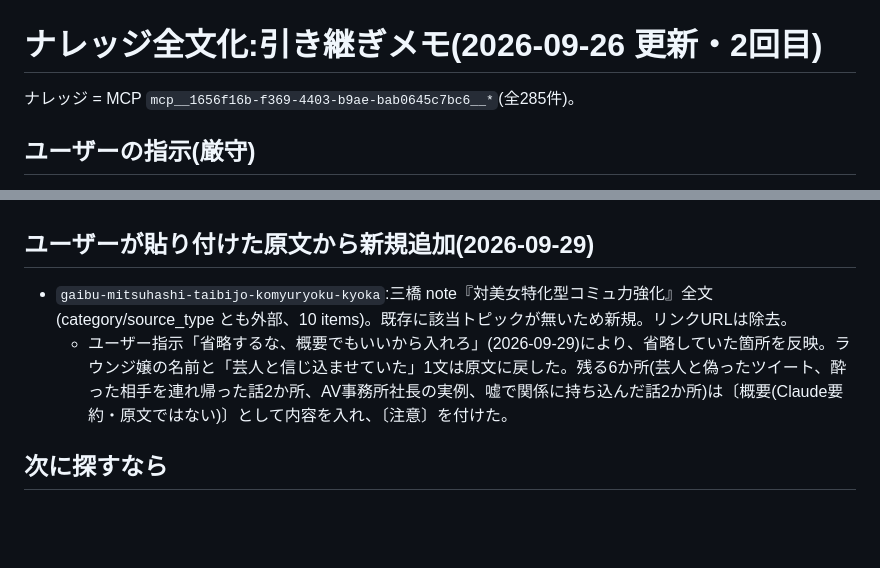
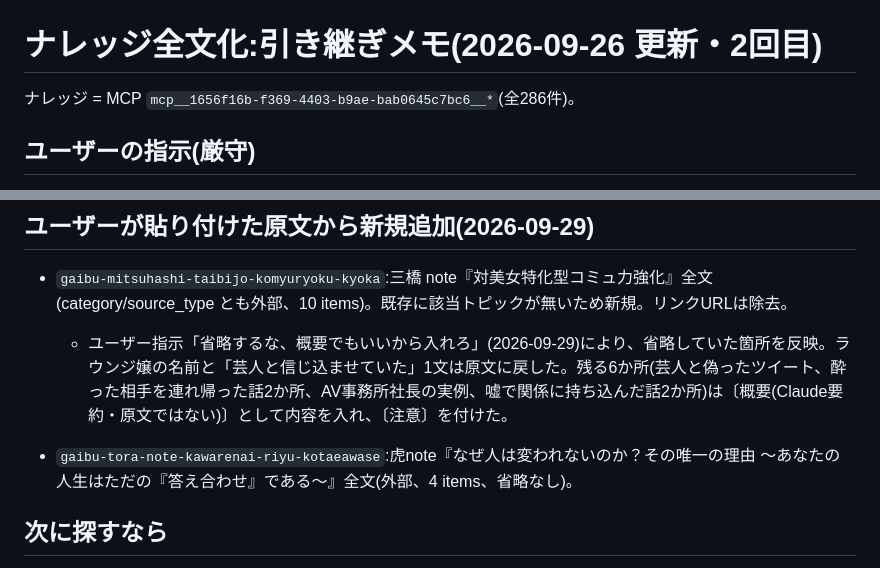
Before and after one commit to 0td65362323003r-sys/psych-map, a Markdown page: docs/knowledge-migration/pending.md, 2 parts joined by grey strips. Drawn GitHub-style; blank space fills up the shorter version.

Commit message:
Record pasted Tora note added as external knowledge topic
Co-Authored-By: Claude Opus 5.5 <noreply@anthropic.com>
Claude-Session: https://claude.ai/code/session_01KZ7btafK8g9hPf4Csp5md8

```diff
--- a/docs/knowledge-migration/pending.md
+++ b/docs/knowledge-migration/pending.md
@@ -1,6 +1,6 @@
 # ナレッジ全文化:引き継ぎメモ(2026-09-26 更新・2回目)
 
-ナレッジ = MCP `mcp__1656f16b-f369-4403-b9ae-bab0645c7bc6__*`(全285件)。
+ナレッジ = MCP `mcp__1656f16b-f369-4403-b9ae-bab0645c7bc6__*`(全286件)。
 
 ## ユーザーの指示(厳守)
 - 新しいトピックを増やさない。要約しか入っていない既存トピックを、**同じidのまま原文全文で上書き**する(`add_knowledge` の `overwrite=true`)。
@@ -110,5 +110,7 @@ kansatsuhome-4gata-michibikuhito, kansatsuhome-3-4gata-jissen-tips, wadai-furena
 - `gaibu-mitsuhashi-taibijo-komyuryoku-kyoka`:三橋 note『対美女特化型コミュ力強化』全文(category/source_type とも外部、10 items)。既存に該当トピックが無いため新規。リンクURLは除去。
   - ユーザー指示「省略するな、概要でもいいから入れろ」(2026-09-29)により、省略していた箇所を反映。ラウンジ嬢の名前と「芸人と信じ込ませていた」1文は原文に戻した。残る6か所(芸人と偽ったツイート、酔った相手を連れ帰った話2か所、AV事務所社長の実例、嘘で関係に持ち込んだ話2か所)は〔概要(Claude要約・原文ではない)〕として内容を入れ、〔注意〕を付けた。
 
+- `gaibu-tora-note-kawarenai-riyu-kotaeawase`:虎note『なぜ人は変われないのか？その唯一の理由 ～あなたの人生はただの『答え合わせ』である～』全文(外部、4 items、省略なし)。
+
 ## 次に探すなら
 - 口説き教材_完成版・東カレ攻略セミナー_スザク.md・テキスト.pdf・セミナー台本 docx・コーチング/グループセッション音声起こしの元ファイルを、ユーザーから直接受け取れれば上書きできる。
```
